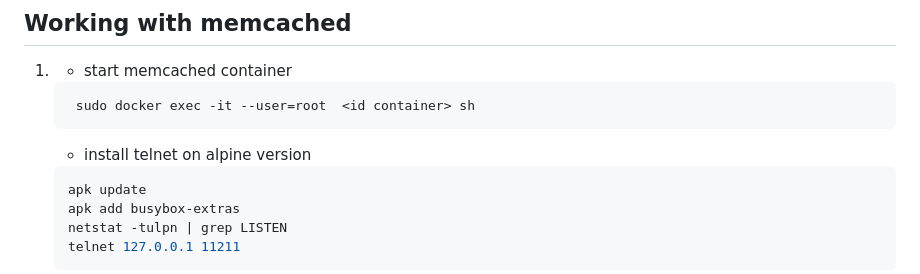
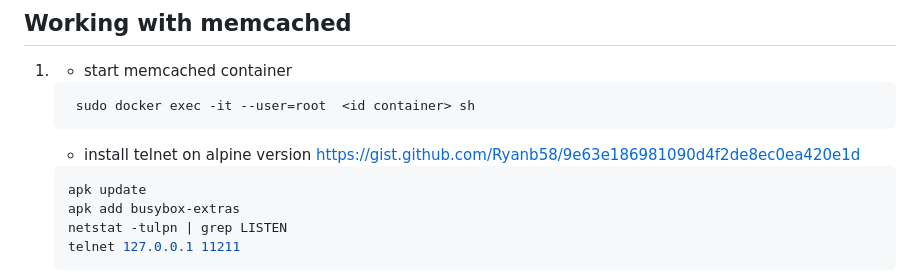
Before and after one commit to ArtemIsmagilov/integrations-weather-api, a Markdown page: README.md, the part around the change. Drawn GitHub-style.

Commit message:
example install telnet in alpine

````diff
--- a/README.md
+++ b/README.md
@@ -46,6 +46,7 @@
      sudo docker exec -it --user=root  <id container> sh
     ```
    - install telnet on alpine version
+     https://gist.github.com/Ryanb58/9e63e186981090d4f2de8ec0ea420e1d
     ```bash
     apk update
     apk add busybox-extras
````
